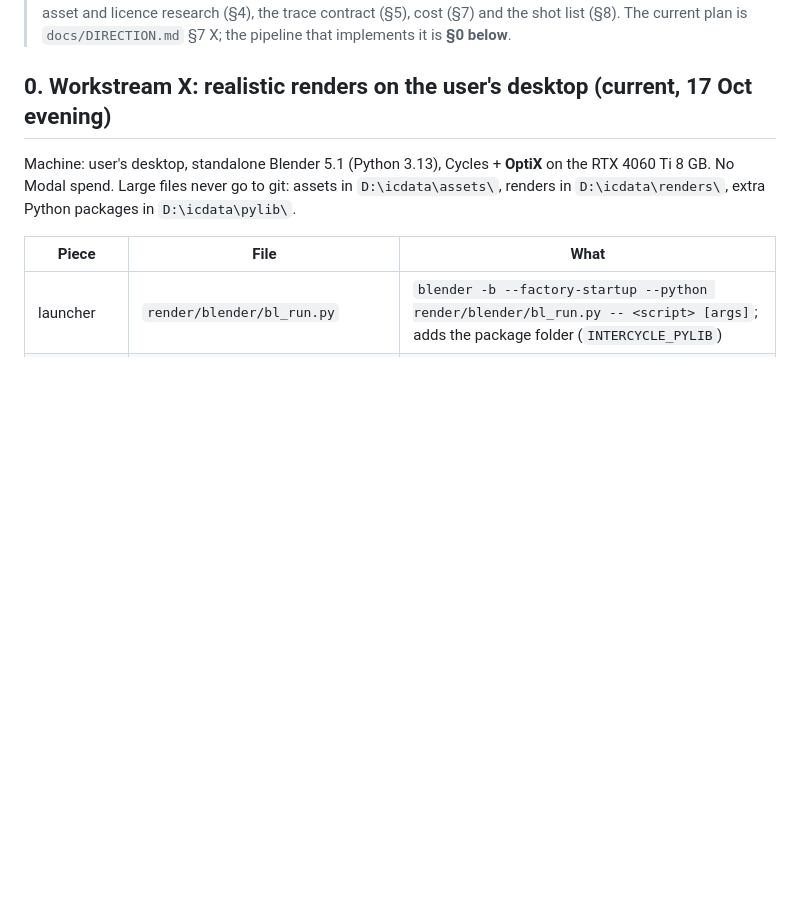
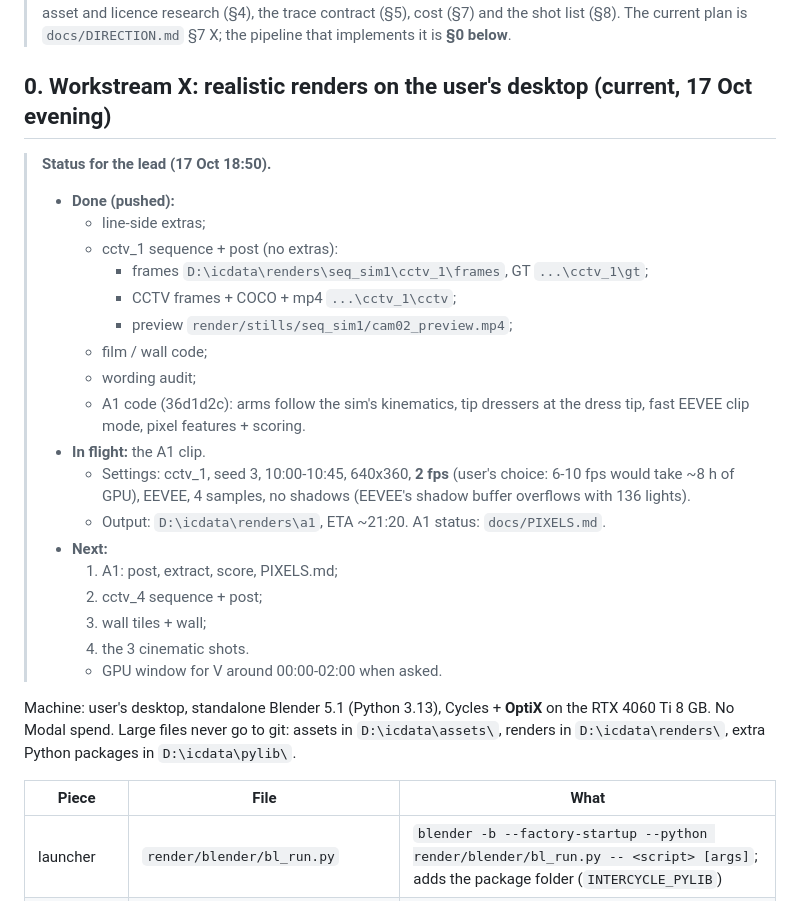
Before and after one commit to Alexanderis1/intercycle, a Markdown page: docs/RENDER.md, the part around the change. Drawn GitHub-style; blank space fills up the shorter version.

Commit message:
docs: X status for the lead (RENDER.md §0) and A1 setup/findings so far (PIXELS.md)
Co-Authored-By: Claude Opus 5.5 (1M context) <noreply@anthropic.com>

```diff
--- a/docs/RENDER.md
+++ b/docs/RENDER.md
@@ -1,6 +1,26 @@
 > **Partly outdated (17 Oct 14:40).** Isaac Sim is a **no-go** (it segfaults on Modal and needs NVIDIA RTX). Ignore §1 recommendation, §3 gate and every Isaac-only step. The Kenney low-poly car is dropped. **Still valid:** the asset and licence research (§4), the trace contract (§5), cost (§7) and the shot list (§8). The current plan is `docs/DIRECTION.md` §7 X; the pipeline that implements it is **§0 below**.
 
 ## 0. Workstream X: realistic renders on the user's desktop (current, 17 Oct evening)
+
+> **Status for the lead (17 Oct 18:50).**
+> - **Done (pushed):**
+>   - line-side extras;
+>   - cctv_1 sequence + post (no extras):
+>     - frames `D:\icdata\renders\seq_sim1\cctv_1\frames`, GT `...\cctv_1\gt`;
+>     - CCTV frames + COCO + mp4 `...\cctv_1\cctv`;
+>     - preview `render/stills/seq_sim1/cam02_preview.mp4`;
+>   - film / wall code;
+>   - wording audit;
+>   - A1 code (36d1d2c): arms follow the sim's kinematics, tip dressers at the dress tip, fast EEVEE clip mode, pixel features + scoring.
+> - **In flight:** the A1 clip.
+>   - Settings: cctv_1, seed 3, 10:00-10:45, 640x360, **2 fps** (user's choice: 6-10 fps would take ~8 h of GPU), EEVEE, 4 samples, no shadows (EEVEE's shadow buffer overflows with 136 lights).
+>   - Output: `D:\icdata\renders\a1`, ETA ~21:20. A1 status: `docs/PIXELS.md`.
+> - **Next:**
+>   1. A1: post, extract, score, PIXELS.md;
+>   2. cctv_4 sequence + post;
+>   3. wall tiles + wall;
+>   4. the 3 cinematic shots.
+>   - GPU window for V around 00:00-02:00 when asked.
 
 Machine: user's desktop, standalone Blender 5.1 (Python 3.13), Cycles + **OptiX** on the RTX 4060 Ti 8 GB. No Modal spend.
 Large files never go to git: assets in `D:\icdata\assets\`, renders in `D:\icdata\renders\`, extra Python packages in `D:\icdata\pylib\`.
```
Also changed, not shown: docs/PIXELS.md (added, +72 -0 lines).
